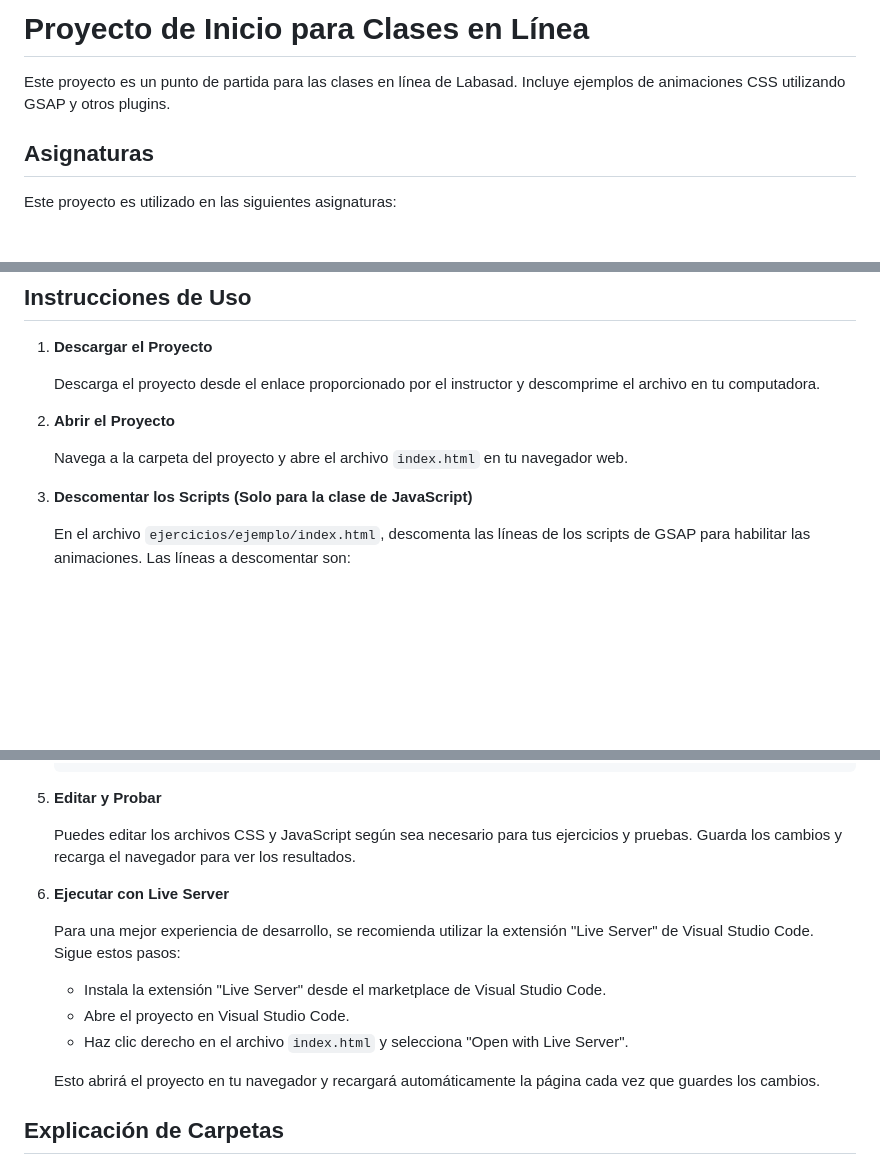
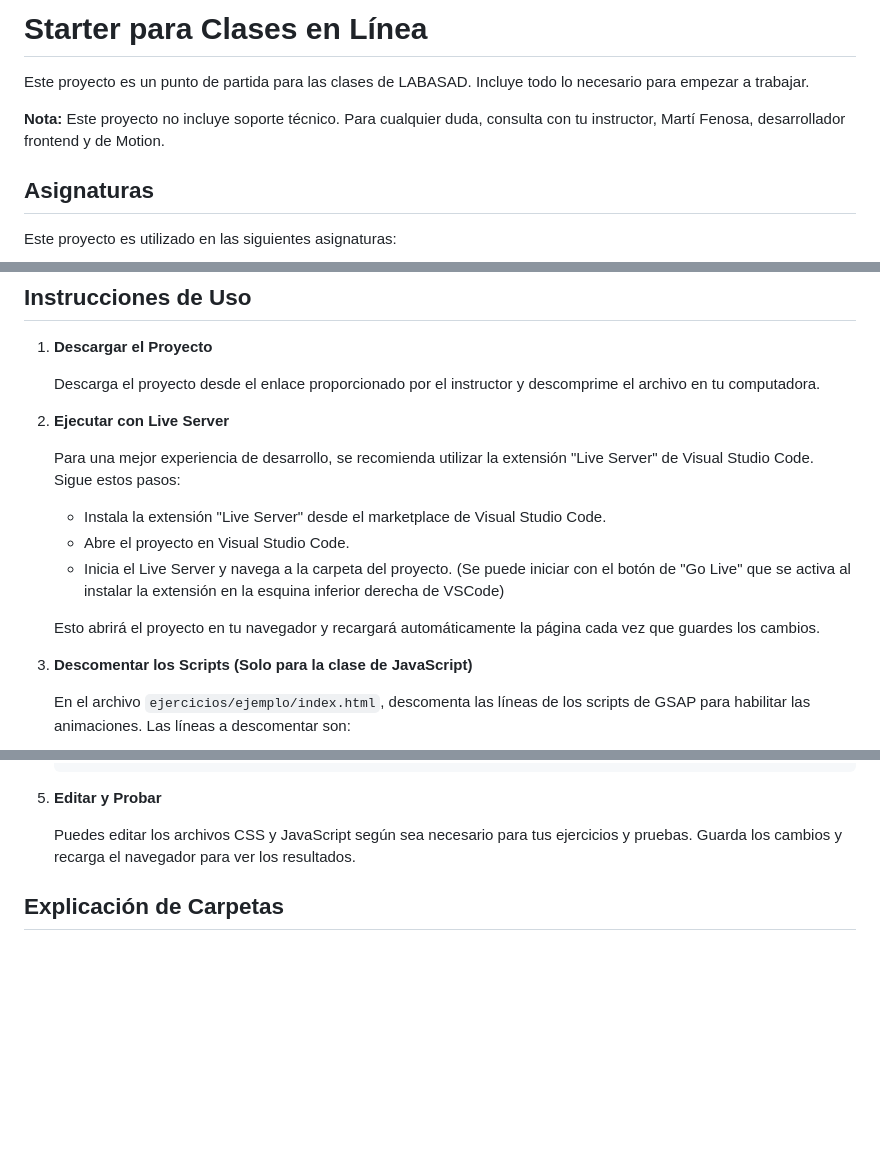
Before and after one commit to martifenosa/animaciones-css-starter, a Markdown page: README.md, 3 parts joined by grey strips. GitHub-like rendering; blank space fills up the shorter version.

```diff
--- a/README.md
+++ b/README.md
@@ -1,6 +1,9 @@
-# Proyecto de Inicio para Clases en Línea
+# Starter para Clases en Línea
 
-Este proyecto es un punto de partida para las clases en línea de Labasad. Incluye ejemplos de animaciones CSS utilizando GSAP y otros plugins.
+Este proyecto es un punto de partida para las clases de LABASAD.
+Incluye todo lo necesario para empezar a trabajar.
+
+**Nota:** Este proyecto no incluye soporte técnico. Para cualquier duda, consulta con tu instructor, Martí Fenosa, desarrollador frontend y de Motion.
 
 ## Asignaturas
 
@@ -26,9 +29,15 @@ Este proyecto es utilizado en las siguientes asignaturas:
 
    Descarga el proyecto desde el enlace proporcionado por el instructor y descomprime el archivo en tu computadora.
 
-2. **Abrir el Proyecto**
+2. **Ejecutar con Live Server**
 
-   Navega a la carpeta del proyecto y abre el archivo `index.html` en tu navegador web.
+   Para una mejor experiencia de desarrollo, se recomienda utilizar la extensión "Live Server" de Visual Studio Code. Sigue estos pasos:
+
+   - Instala la extensión "Live Server" desde el marketplace de Visual Studio Code.
+   - Abre el proyecto en Visual Studio Code.
+   - Inicia el Live Server y navega a la carpeta del proyecto. (Se puede iniciar con el botón de "Go Live" que se activa al instalar la extensión en la esquina inferior derecha de VSCode)
+
+   Esto abrirá el proyecto en tu navegador y recargará automáticamente la página cada vez que guardes los cambios.
 
 3. **Descomentar los Scripts (Solo para la clase de JavaScript)**
 
@@ -74,16 +83,6 @@ Este proyecto es utilizado en las siguientes asignaturas:
 
    Puedes editar los archivos CSS y JavaScript según sea necesario para tus ejercicios y pruebas. Guarda los cambios y recarga el navegador para ver los resultados.
 
-6. **Ejecutar con Live Server**
-
-   Para una mejor experiencia de desarrollo, se recomienda utilizar la extensión "Live Server" de Visual Studio Code. Sigue estos pasos:
-
-   - Instala la extensión "Live Server" desde el marketplace de Visual Studio Code.
-   - Abre el proyecto en Visual Studio Code.
-   - Haz clic derecho en el archivo `index.html` y selecciona "Open with Live Server".
-
-   Esto abrirá el proyecto en tu navegador y recargará automáticamente la página cada vez que guardes los cambios.
-
 ## Explicación de Carpetas
 
 ### Carpeta `shared`
```
Also changed, not shown: other parts of README.md (+0 -4 lines).
